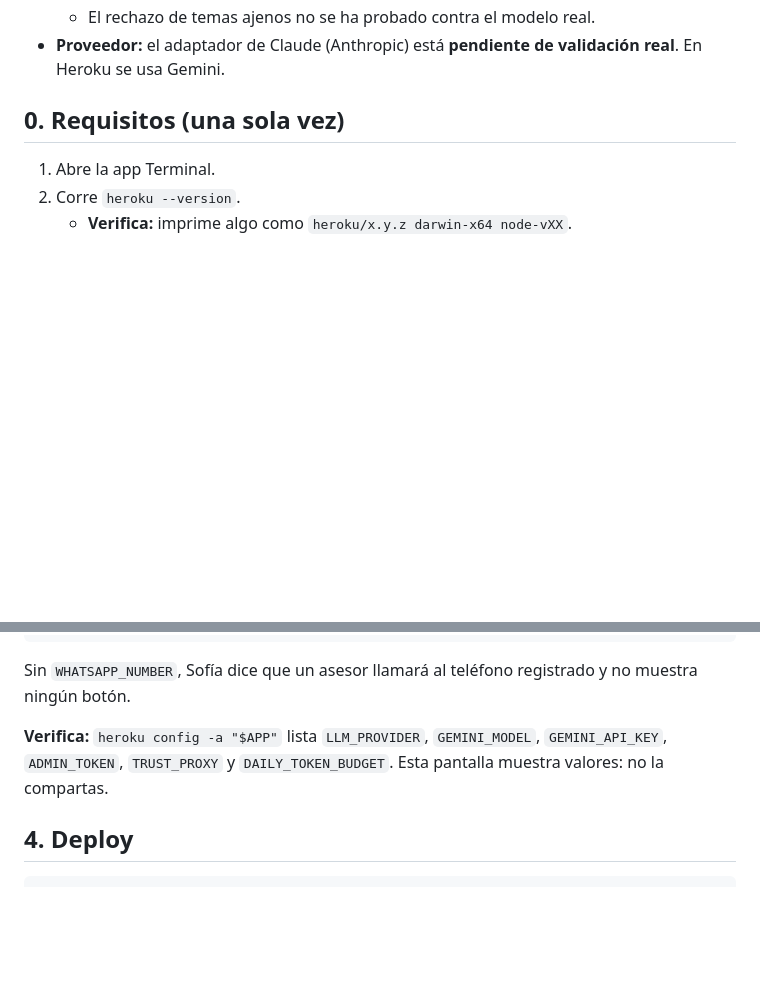
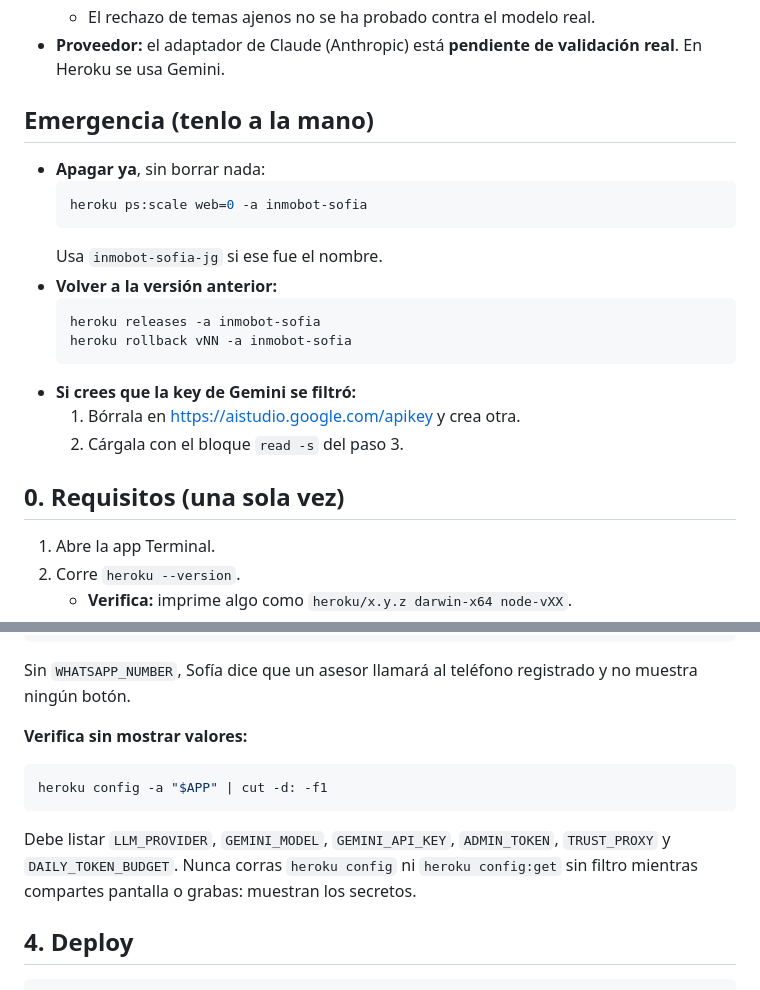
Before and after one commit to astraDukoWave/inmobot-demo, a Markdown page: docs/DEPLOY.md, 2 parts joined by grey strips. Rendered like a GitHub page; blank space fills up the shorter version.

Commit message:
docs(deploy): never print secret values; add emergency stop, rollback and key rotation
Co-Authored-By: Claude Opus 5.5 <noreply@anthropic.com>
Claude-Session: https://claude.ai/code/session_01MmE4sP3sbmLPL4uN4aYdcv

````diff
--- a/docs/DEPLOY.md
+++ b/docs/DEPLOY.md
@@ -30,6 +30,21 @@ Vienen del Verify Report del PR #2 (`docs/reviews/`).
   - El escenario de prompt injection valida la **capa determinista**, no la resistencia general del modelo.
   - El rechazo de temas ajenos no se ha probado contra el modelo real.
 - **Proveedor:** el adaptador de Claude (Anthropic) está **pendiente de validación real**. En Heroku se usa Gemini.
+
+## Emergencia (tenlo a la mano)
+- **Apagar ya**, sin borrar nada:
+  ```bash
+  heroku ps:scale web=0 -a inmobot-sofia
+  ```
+  Usa `inmobot-sofia-jg` si ese fue el nombre.
+- **Volver a la versión anterior:**
+  ```bash
+  heroku releases -a inmobot-sofia
+  heroku rollback vNN -a inmobot-sofia
+  ```
+- **Si crees que la key de Gemini se filtró:**
+  1. Bórrala en https://aistudio.google.com/apikey y crea otra.
+  2. Cárgala con el bloque `read -s` del paso 3.
 
 ## 0. Requisitos (una sola vez)
 
@@ -92,7 +107,12 @@ heroku config:set WHATSAPP_NUMBER=52XXXXXXXXXX -a "$APP"
 ```
 Sin `WHATSAPP_NUMBER`, Sofía dice que un asesor llamará al teléfono registrado y no muestra ningún botón.
 
-**Verifica:** `heroku config -a "$APP"` lista `LLM_PROVIDER`, `GEMINI_MODEL`, `GEMINI_API_KEY`, `ADMIN_TOKEN`, `TRUST_PROXY` y `DAILY_TOKEN_BUDGET`. Esta pantalla muestra valores: no la compartas.
+**Verifica sin mostrar valores:**
+```bash
+heroku config -a "$APP" | cut -d: -f1
+```
+Debe listar `LLM_PROVIDER`, `GEMINI_MODEL`, `GEMINI_API_KEY`, `ADMIN_TOKEN`, `TRUST_PROXY` y `DAILY_TOKEN_BUDGET`.
+Nunca corras `heroku config` ni `heroku config:get` sin filtro mientras compartes pantalla o grabas: muestran los secretos.
 
 ## 4. Deploy
 
````
